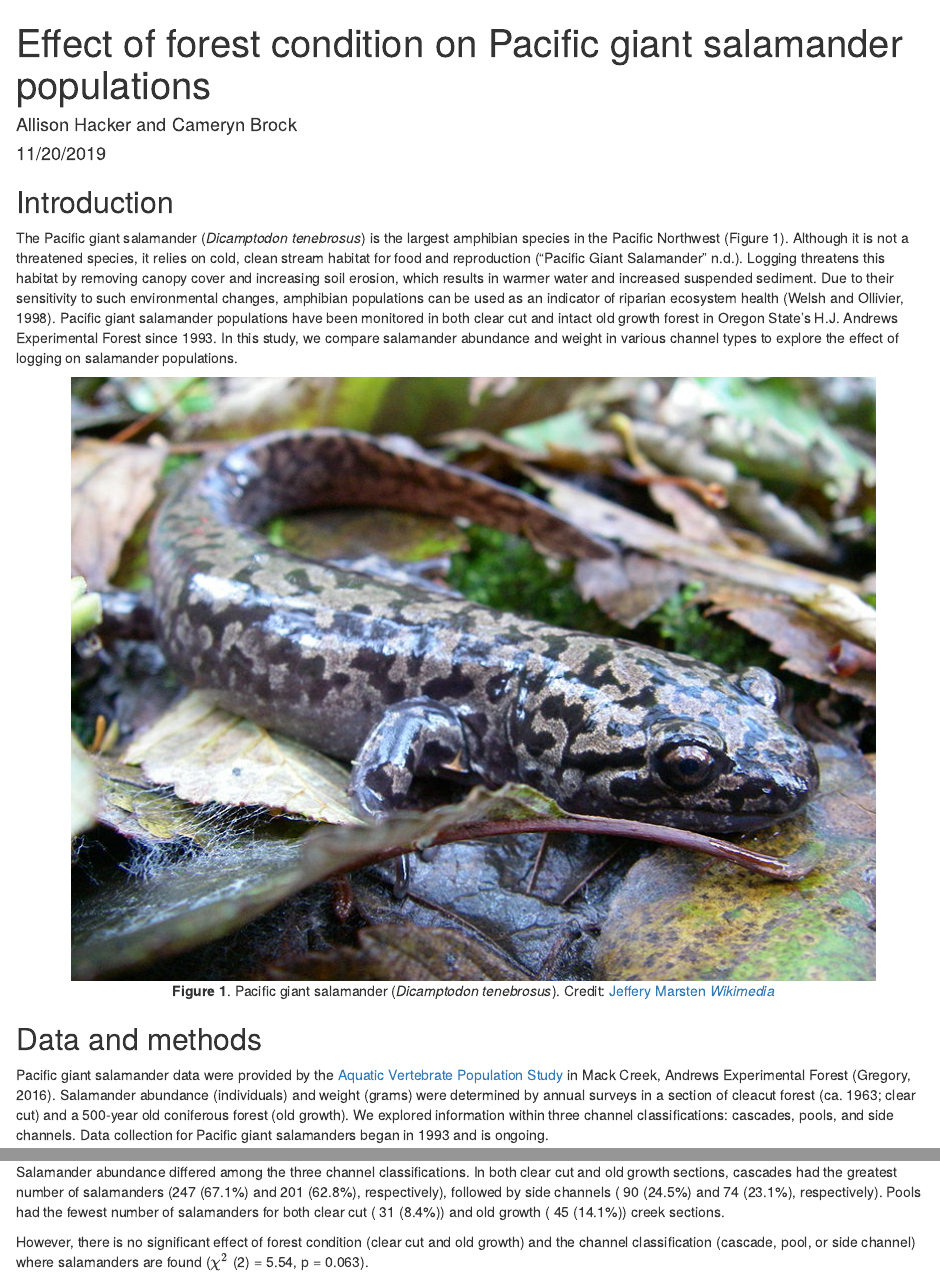
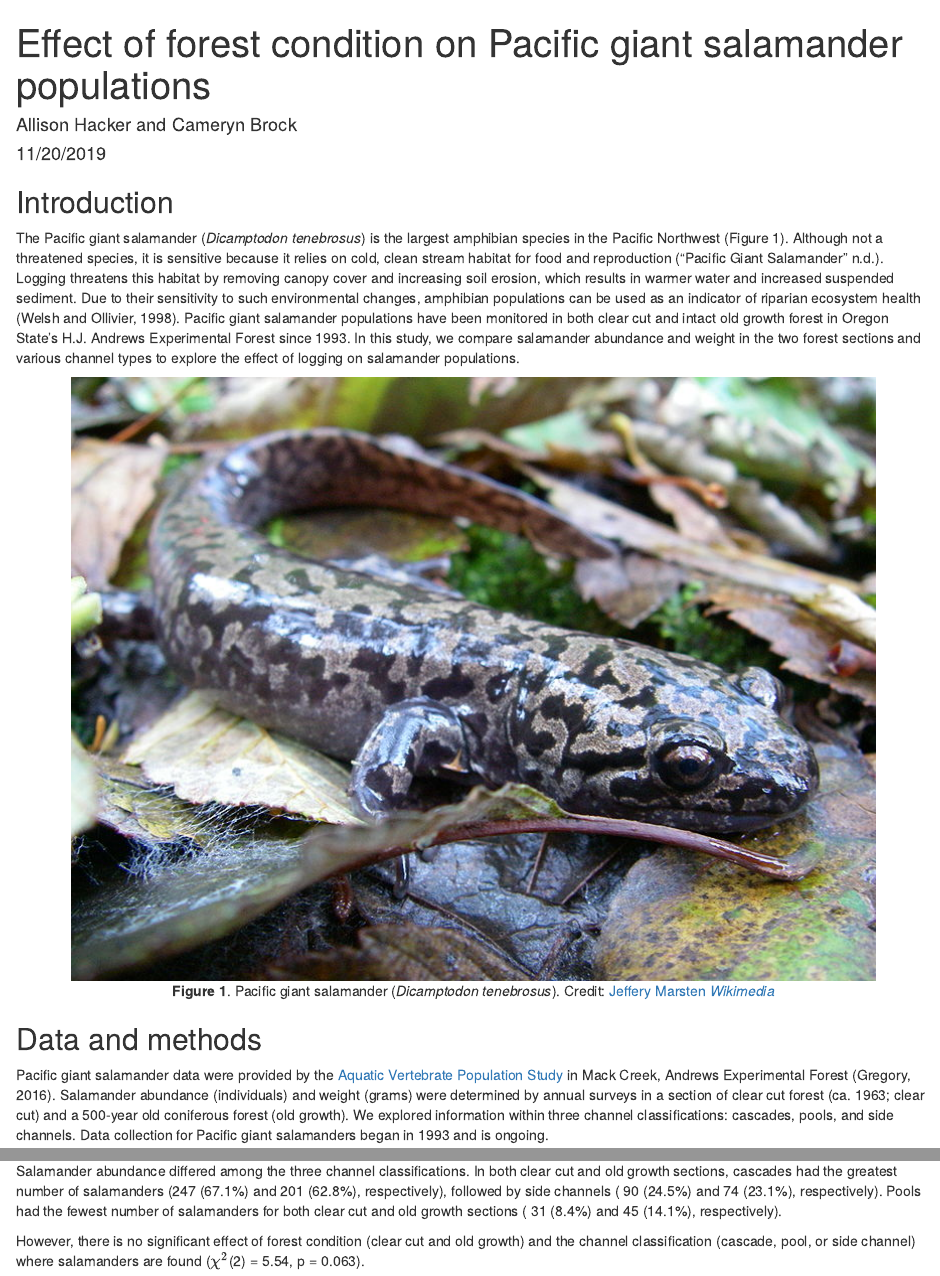
Before and after one commit to allisonhacker/esm_206_assignment_5, an R Markdown document (esm_206_assignment_5.Rmd): the page in a window 1100 px wide, from its top, and a second part further down, joined at a grey line. The pictures show the output file esm_206_assignment_5.html that the author committed with the source, opened offline.

Commit message:
Text edits

````diff
--- a/esm_206_assignment_5.Rmd
+++ b/esm_206_assignment_5.Rmd
@@ -24,7 +24,7 @@ salamanders <- read_csv("mack_creek_vertebrates.csv") %>%
 
 ## Introduction
 
-The Pacific giant salamander (*Dicamptodon tenebrosus*) is the largest amphibian species in the Pacific Northwest (Figure 1). Although it is not a threatened species, it relies on cold, clean stream habitat for food and reproduction ("Pacific Giant Salamander" n.d.). Logging threatens this habitat by removing canopy cover and increasing soil erosion, which results in warmer water and increased suspended sediment. Due to their sensitivity to such environmental changes, amphibian populations can be used as an indicator of riparian ecosystem health (Welsh and Ollivier, 1998). Pacific giant salamander populations have been monitored in both clear cut and intact old growth forest in Oregon State's H.J. Andrews Experimental Forest since 1993. In this study, we compare salamander abundance and weight in various channel types to explore the effect of logging on salamander populations.
+The Pacific giant salamander (*Dicamptodon tenebrosus*) is the largest amphibian species in the Pacific Northwest (Figure 1). Although not a threatened species, it is sensitive because it relies on cold, clean stream habitat for food and reproduction ("Pacific Giant Salamander" n.d.). Logging threatens this habitat by removing canopy cover and increasing soil erosion, which results in warmer water and increased suspended sediment. Due to their sensitivity to such environmental changes, amphibian populations can be used as an indicator of riparian ecosystem health (Welsh and Ollivier, 1998). Pacific giant salamander populations have been monitored in both clear cut and intact old growth forest in Oregon State's H.J. Andrews Experimental Forest since 1993. In this study, we compare salamander abundance and weight in the two forest sections and various channel types to explore the effect of logging on salamander populations.
 
 <center>
 
@@ -34,7 +34,7 @@ The Pacific giant salamander (*Dicamptodon tenebrosus*) is the largest amphibian
 
 ## Data and methods
 
-Pacific giant salamander data were provided by the [Aquatic Vertebrate Population Study](https://portal.lternet.edu/nis/mapbrowse?packageid=knb-lter-and.4027.12) in Mack Creek, Andrews Experimental Forest (Gregory, 2016). Salamander abundance (individuals) and weight (grams) were determined by annual surveys in a section of cleacut forest (ca. 1963; clear cut) and a 500-year old coniferous forest (old growth). We explored information within three channel classifications: cascades, pools, and side channels. Data collection for Pacific giant salamanders began in 1993 and is ongoing.
+Pacific giant salamander data were provided by the [Aquatic Vertebrate Population Study](https://portal.lternet.edu/nis/mapbrowse?packageid=knb-lter-and.4027.12) in Mack Creek, Andrews Experimental Forest (Gregory, 2016). Salamander abundance (individuals) and weight (grams) were determined by annual surveys in a section of clear cut forest (ca. 1963; clear cut) and a 500-year old coniferous forest (old growth). We explored information within three channel classifications: cascades, pools, and side channels. Data collection for Pacific giant salamanders began in 1993 and is ongoing.
 
 Changes in salamander abundance from 1993 to 2017 were explored for each forest section. Abundance was analyzed for 2017 within each channel classification using a chi-square test for independence (alpha = 0.05 throughout). We analyzed differences in mean salamander weight within each forest section using a two-sample, two-sided t-test and within channel classifications with a one-way ANOVA and post-hoc Tukey's HSD. R software (version 3.5.1) and RStudio (version 1.2.1335) were used for data analysis and figure generation.
 
@@ -112,9 +114,9 @@ channel_chi <- chisq.test(channel_counts)
 #channel_chi
 ```
 
-Salamander abundance differed among the three channel classifications. In both clear cut and old growth sections, cascades had the greatest number of salamanders (`r channel_class_props$CC[1]` and `r channel_class_props$OG[1]`, respectively), followed by side channels (`r channel_class_props$CC[3]` and `r channel_class_props$OG[3]`, respectively). Pools had the fewest number of salamanders for both clear cut (`r channel_class_props$CC[2]`) and old growth (`r channel_class_props$OG[2]`) creek sections.
+Salamander abundance differed among the three channel classifications. In both clear cut and old growth sections, cascades had the greatest number of salamanders (`r channel_class_props$CC[1]` and `r channel_class_props$OG[1]`, respectively), followed by side channels (`r channel_class_props$CC[3]` and `r channel_class_props$OG[3]`, respectively). Pools had the fewest number of salamanders for both clear cut and old growth sections (`r channel_class_props$CC[2]` and`r channel_class_props$OG[2]`, respectively).
 
-However, there is no significant effect of forest condition (clear cut and old growth) and the channel classification (cascade, pool, or side channel) where salamanders are found ($\chi^2$ (`r channel_chi$parameter`) = `r round(channel_chi$statistic, 2)`, p = `r round(channel_chi$p.value,3)`).
+However, there is no significant effect of forest condition (clear cut and old growth) and the channel classification (cascade, pool, or side channel) where salamanders are found ($\chi^2$(`r channel_chi$parameter`) = `r round(channel_chi$statistic, 2)`, p = `r round(channel_chi$p.value,3)`).
 
 ### 2. Salamander weight
 #### 2a. Weight in clear cut and old growth in 2017
````
Also changed, not shown: esm_206_assignment_5.html, esm_206_assignment_5.Rmd (2 more changed lines).
